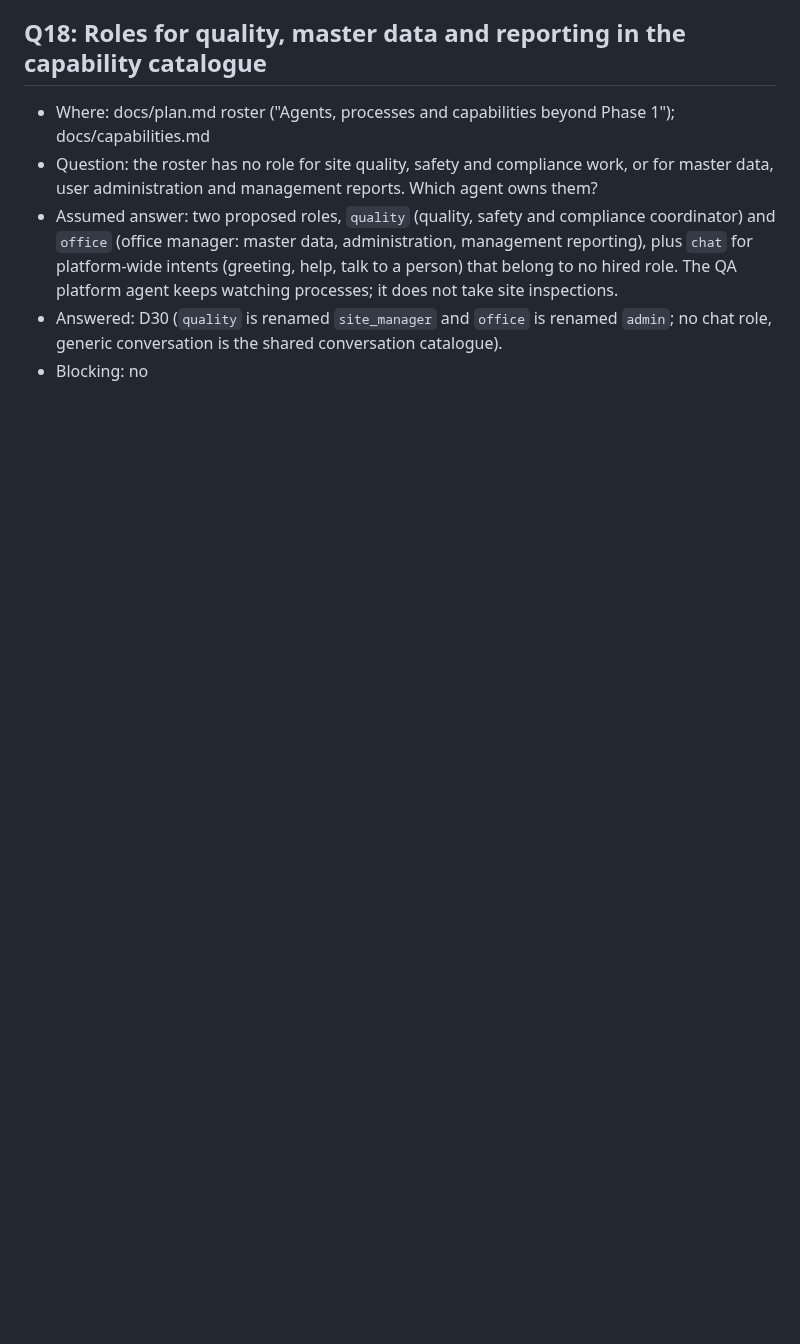
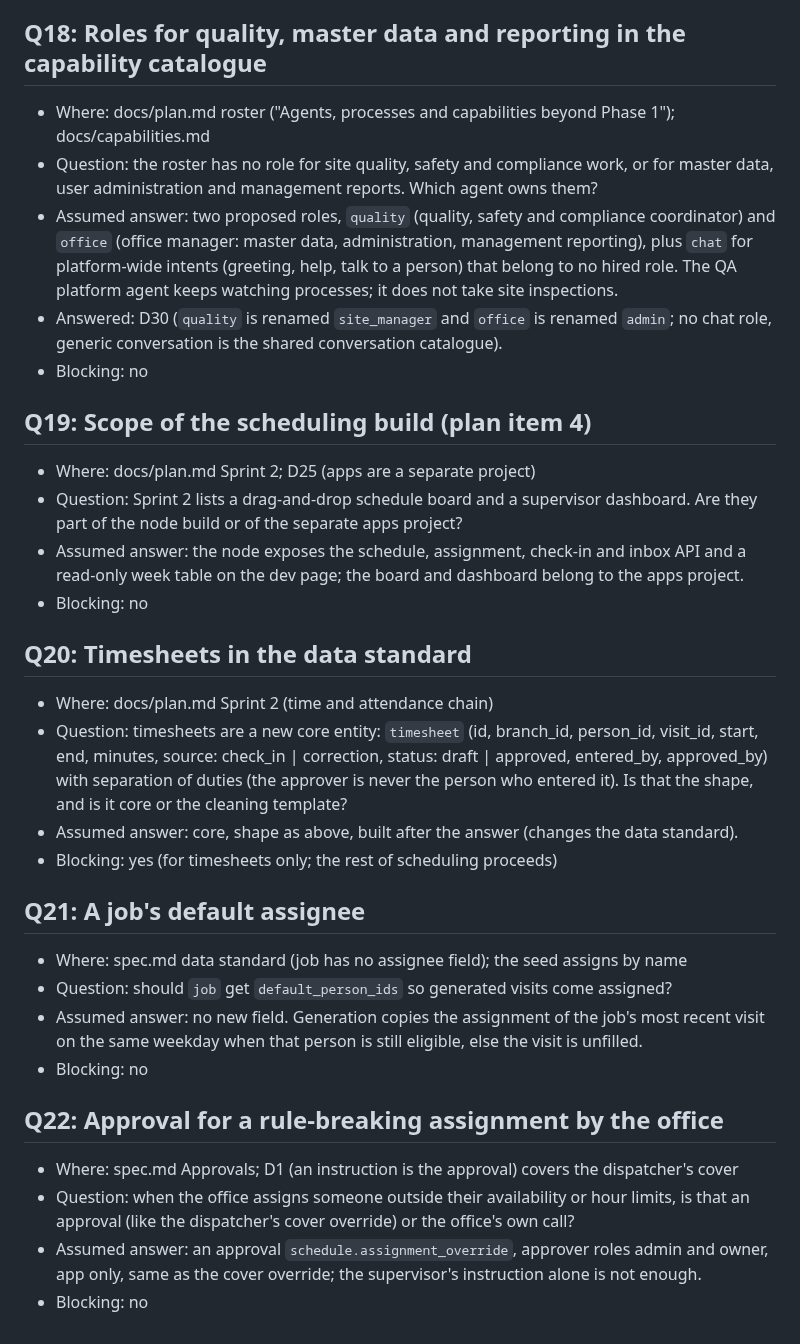
Before and after one commit to Predictive-Systems-Inc/mia, a Markdown page: docs/questions.md, the part around the change. Rendered like a GitHub page; blank space fills up the shorter version.

Commit message:
Plan and spec: scheduling core and approvals inbox (plan item 4, Q19 to Q22)
Co-Authored-By: Claude Fable 5.1 <noreply@anthropic.com>
Claude-Session: https://claude.ai/code/session_01YPMMj4ZiDAE6EFdGzb1gdo

```diff
--- a/docs/questions.md
+++ b/docs/questions.md
@@ -167,3 +167,35 @@ Format for each entry:
 - Answered: D30 (`quality` is renamed `site_manager` and `office` is renamed `admin`; no chat
   role, generic conversation is the shared conversation catalogue).
 - Blocking: no
+
+## Q19: Scope of the scheduling build (plan item 4)
+- Where: docs/plan.md Sprint 2; D25 (apps are a separate project)
+- Question: Sprint 2 lists a drag-and-drop schedule board and a supervisor dashboard. Are they
+  part of the node build or of the separate apps project?
+- Assumed answer: the node exposes the schedule, assignment, check-in and inbox API and a
+  read-only week table on the dev page; the board and dashboard belong to the apps project.
+- Blocking: no
+
+## Q20: Timesheets in the data standard
+- Where: docs/plan.md Sprint 2 (time and attendance chain)
+- Question: timesheets are a new core entity: `timesheet` (id, branch_id, person_id, visit_id,
+  start, end, minutes, source: check_in | correction, status: draft | approved, entered_by,
+  approved_by) with separation of duties (the approver is never the person who entered it).
+  Is that the shape, and is it core or the cleaning template?
+- Assumed answer: core, shape as above, built after the answer (changes the data standard).
+- Blocking: yes (for timesheets only; the rest of scheduling proceeds)
+
+## Q21: A job's default assignee
+- Where: spec.md data standard (job has no assignee field); the seed assigns by name
+- Question: should `job` get `default_person_ids` so generated visits come assigned?
+- Assumed answer: no new field. Generation copies the assignment of the job's most recent
+  visit on the same weekday when that person is still eligible, else the visit is unfilled.
+- Blocking: no
+
+## Q22: Approval for a rule-breaking assignment by the office
+- Where: spec.md Approvals; D1 (an instruction is the approval) covers the dispatcher's cover
+- Question: when the office assigns someone outside their availability or hour limits, is that
+  an approval (like the dispatcher's cover override) or the office's own call?
+- Assumed answer: an approval `schedule.assignment_override`, approver roles admin and owner,
+  app only, same as the cover override; the supervisor's instruction alone is not enough.
+- Blocking: no
```
Also changed, not shown: 2 other files.
